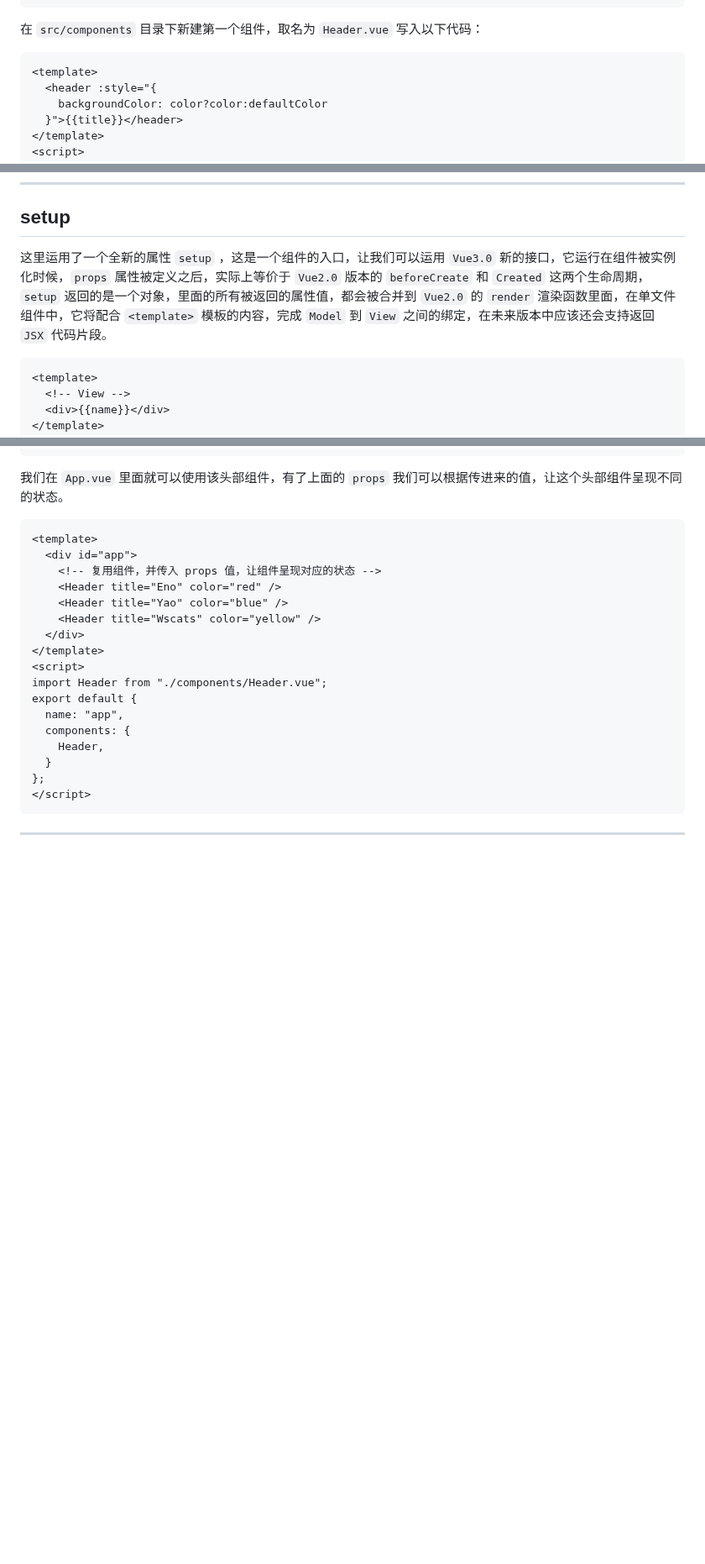
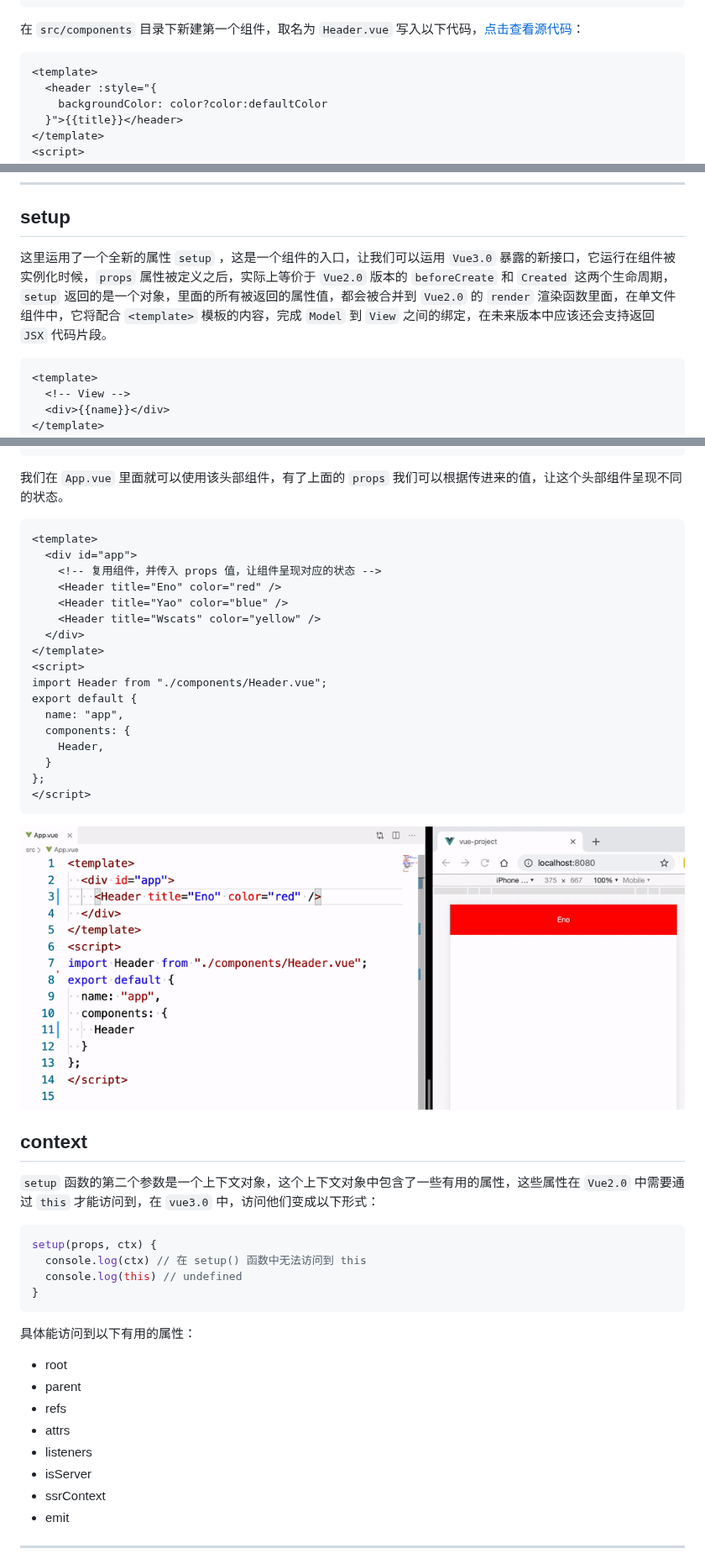
Before and after one commit to Wscats/vue-cli, a Markdown page: README.md, 3 parts joined by grey strips. Shown at 84% size. Drawn GitHub-style; pictures changed too: screenshot/1.gif (added); blank space fills up the shorter version.

````diff
--- a/README.md
+++ b/README.md
@@ -104,7 +108,7 @@ export default {
 };
 </script>
 ```
-在 `src/components` 目录下新建第一个组件，取名为 `Header.vue` 写入以下代码：
+在 `src/components` 目录下新建第一个组件，取名为 `Header.vue` 写入以下代码，[点击查看源代码](https://github.com/Wscats/vue-cli/blob/master/src/components/Header.vue)：
 
 ```html
 <template>
@@ -147,7 +151,7 @@ header {
 
 ## setup
 
-这里运用了一个全新的属性 `setup` ，这是一个组件的入口，让我们可以运用 `Vue3.0` 新的接口，它运行在组件被实例化时候，`props` 属性被定义之后，实际上等价于 `Vue2.0` 版本的 `beforeCreate` 和 `Created` 这两个生命周期，`setup` 返回的是一个对象，里面的所有被返回的属性值，都会被合并到 `Vue2.0` 的 `render` 渲染函数里面，在单文件组件中，它将配合 `<template>` 模板的内容，完成 `Model` 到 `View` 之间的绑定，在未来版本中应该还会支持返回 `JSX` 代码片段。
+这里运用了一个全新的属性 `setup` ，这是一个组件的入口，让我们可以运用 `Vue3.0` 暴露的新接口，它运行在组件被实例化时候，`props` 属性被定义之后，实际上等价于 `Vue2.0` 版本的 `beforeCreate` 和 `Created` 这两个生命周期，`setup` 返回的是一个对象，里面的所有被返回的属性值，都会被合并到 `Vue2.0` 的 `render` 渲染函数里面，在单文件组件中，它将配合 `<template>` 模板的内容，完成 `Model` 到 `View` 之间的绑定，在未来版本中应该还会支持返回 `JSX` 代码片段。
 
 ```html
 <template>
@@ -215,5 +219,29 @@ export default {
 </script>
 ```
 
+<img src="./screenshot/1.gif" />
+
+## context
+
+`setup` 函数的第二个参数是一个上下文对象，这个上下文对象中包含了一些有用的属性，这些属性在 `Vue2.0` 中需要通过 `this` 才能访问到，在 `vue3.0` 中，访问他们变成以下形式：
+
+```js
+setup(props, ctx) {
+  console.log(ctx) // 在 setup() 函数中无法访问到 this
+  console.log(this) // undefined
+}
+```
+
+具体能访问到以下有用的属性：
+
+- root
+- parent
+- refs
+- attrs
+- listeners
+- isServer
+- ssrContext
+- emit
+
 ---
 
````
Also changed, not shown: other parts of README.md (+107 -4 lines), screenshot/2.gif (added), 2 other files.
